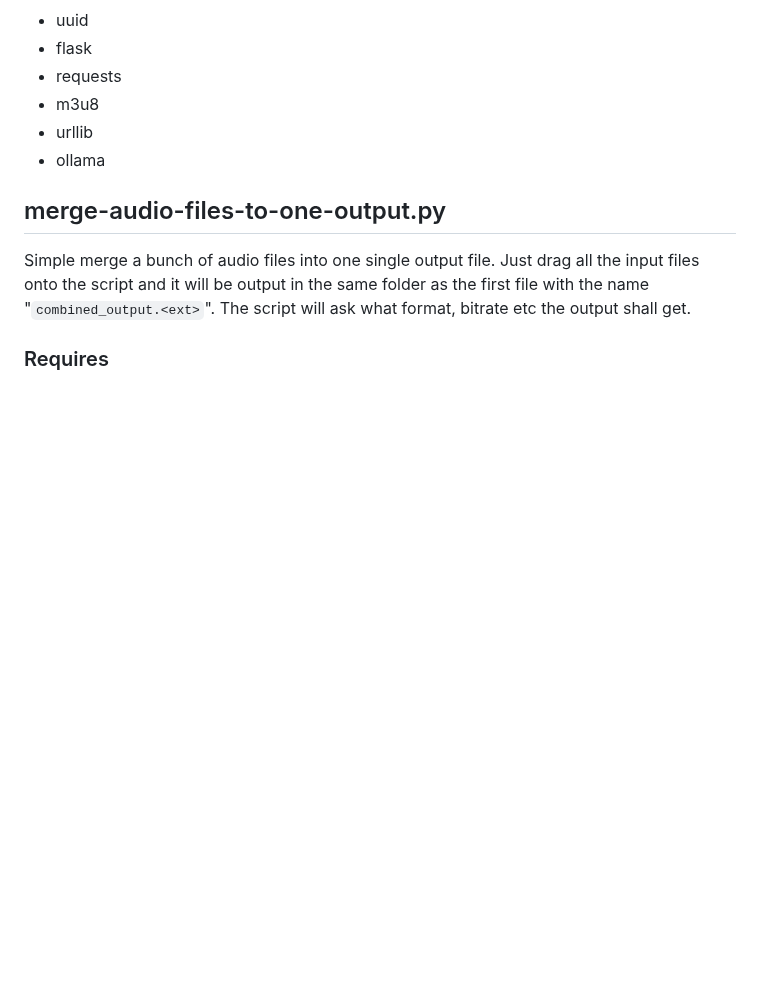
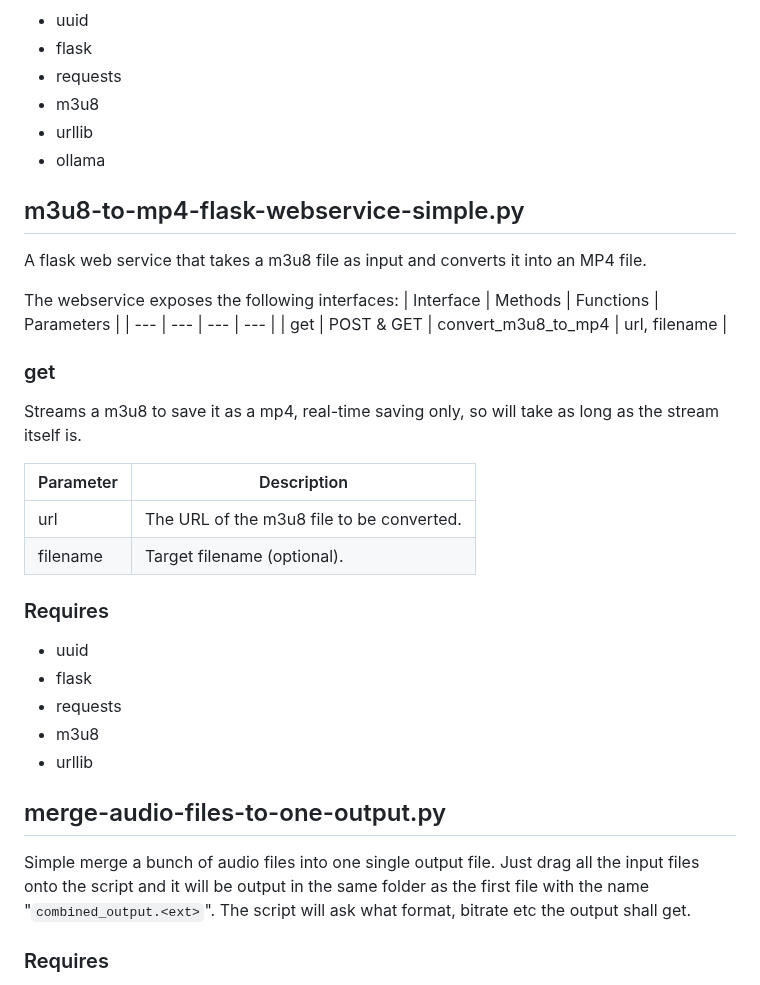
Before and after one commit to kiforsbe/misc_scripts, a Markdown page: README.md, the part around one of its changes. GitHub-like rendering; blank space fills up the shorter version.

```diff
--- a/README.md
+++ b/README.md
@@ -97,6 +97,29 @@ Converts an input m3u8 file into a MP4 file. The input is sent as a multipart/fo
 - urllib
 - ollama
 
+## m3u8-to-mp4-flask-webservice-simple.py
+A flask web service that takes a m3u8 file as input and converts it into an MP4 file.
+
+The webservice exposes the following interfaces:
+| Interface | Methods | Functions | Parameters |
+| --- | --- | --- | --- |
+| get | POST & GET | convert_m3u8_to_mp4 | url, filename |
+
+### get
+Streams a m3u8 to save it as a mp4, real-time saving only, so will take as long as the stream itself is.
+
+| Parameter | Description |
+| --- | --- |
+| url | The URL of the m3u8 file to be converted. |
+| filename | Target filename (optional). |
+
+### Requires
+- uuid
+- flask
+- requests
+- m3u8
+- urllib
+
 ## merge-audio-files-to-one-output.py
 Simple merge a bunch of audio files into one single output file. Just drag all the input files onto the script and it will be output in the same folder as the first file with the name "`combined_output.<ext>`". The script will ask what format, bitrate etc the output shall get.
 
```
Also changed, not shown: other parts of README.md (+25 -0 lines).
